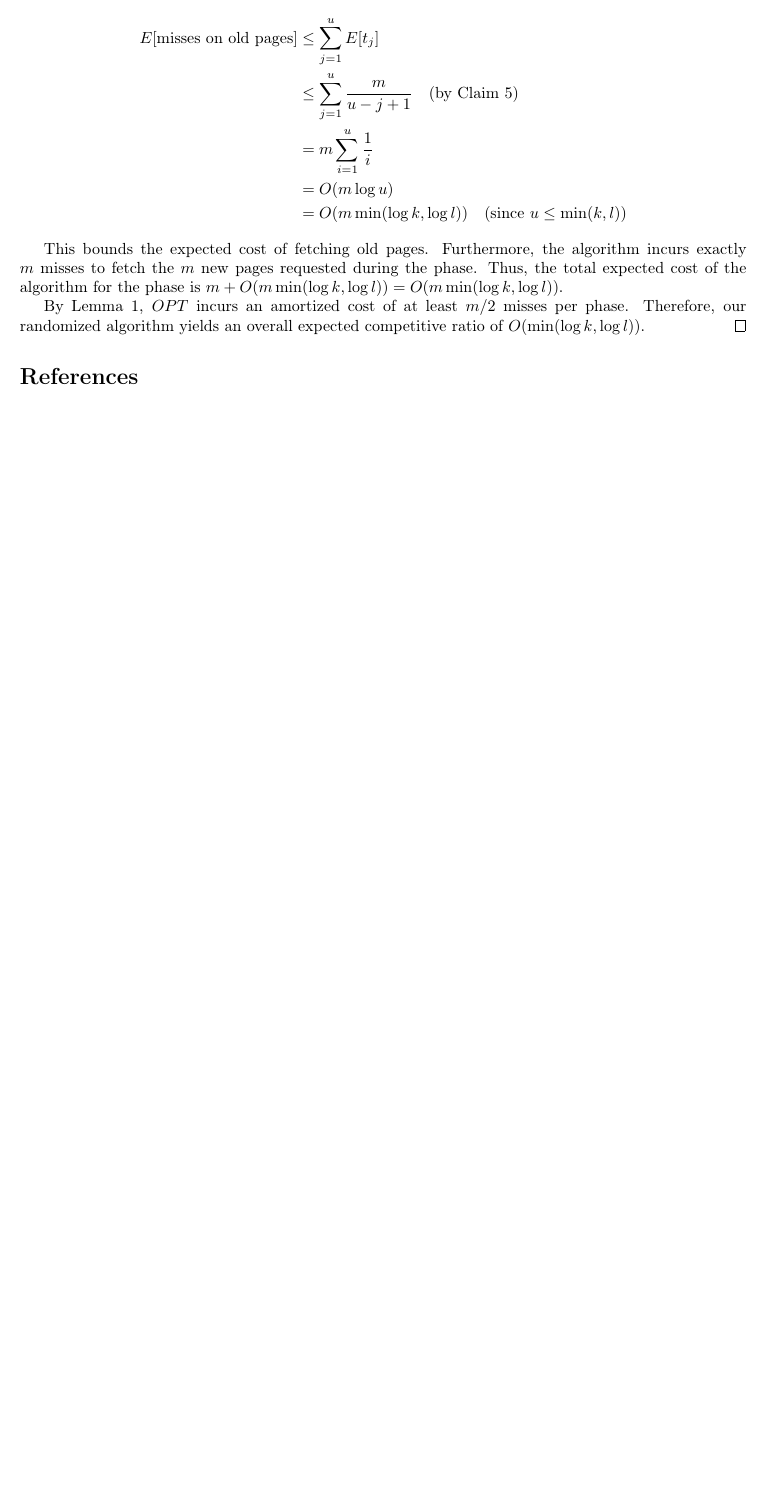
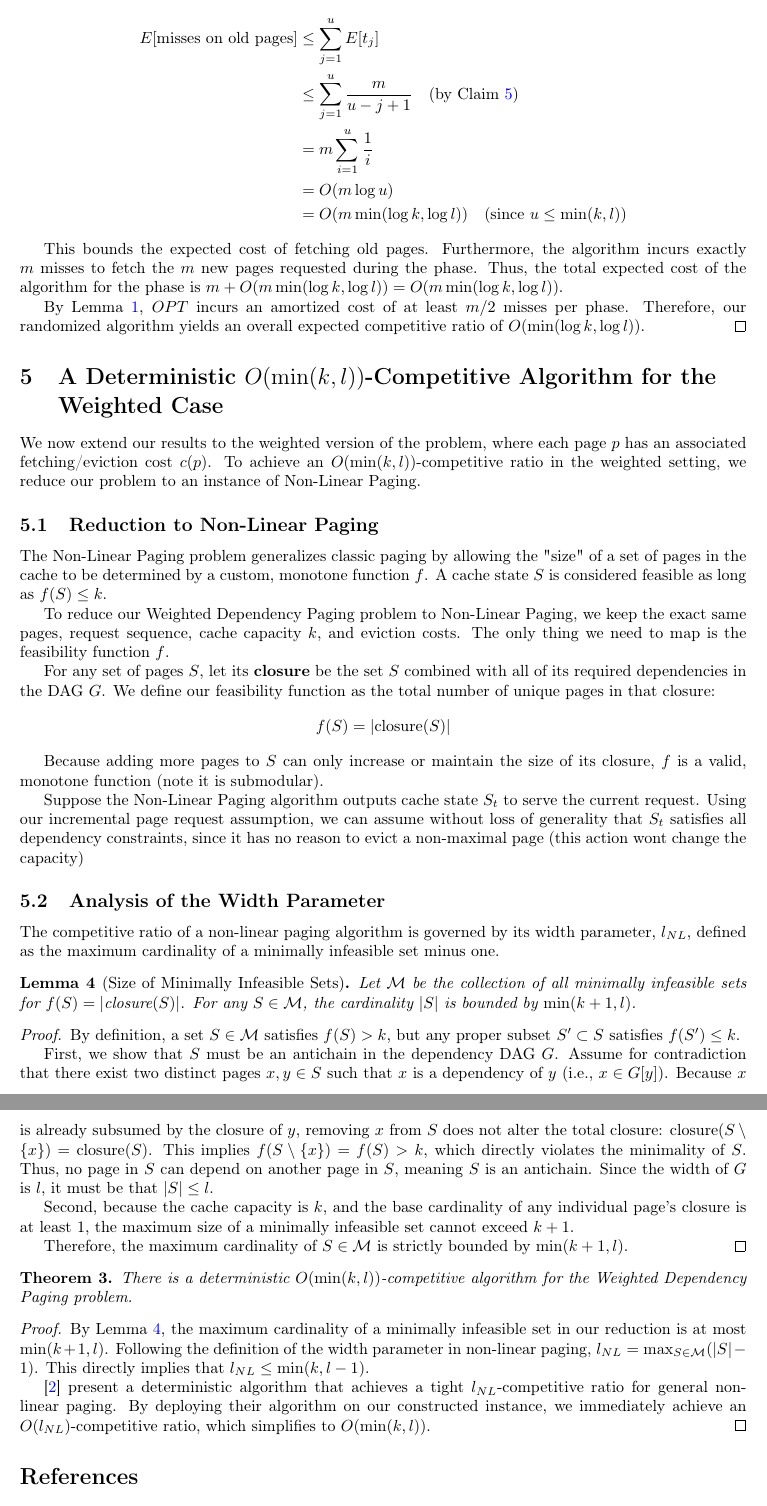
Before and after one commit to TalZohar/MyResearch, a LaTeX document (DependencyPaging/main.tex): part of page 6 of 6 before the commit and two parts of pages 6 and 7 of 7 after it, the two joined at a grey line, cut so that both start at the same text, the shorter picture padded with empty space. Compiled offline with pdfLaTeX.

Commit message:
weighted deterministic dependency paging

```diff
--- a/DependencyPaging/main.tex
+++ b/DependencyPaging/main.tex
@@ -298,6 +309,50 @@ This bounds the expected cost of fetching old pages. Furthermore, the algorithm
 By Lemma \ref{lemma:opt_bound}, $OPT$ incurs an amortized cost of at least $m/2$ misses per phase. Therefore, our randomized algorithm yields an overall expected competitive ratio of $O(\min(\log k, \log l))$.
 \end{proof}
 
+
+\section{A Deterministic $O(\min(k,l))$-Competitive Algorithm for the \\ Weighted Case}
+We now extend our results to the weighted version of the problem, where each page $p$ has an associated fetching/eviction cost $c(p)$. To achieve an $O(\min(k,l))$-competitive ratio in the weighted setting, we reduce our problem to an instance of Non-Linear Paging.
+
+\subsection{Reduction to Non-Linear Paging}
+The Non-Linear Paging problem generalizes classic paging by allowing the "size" of a set of pages in the cache to be determined by a custom, monotone function $f$. A cache state $S$ is considered feasible as long as $f(S) \le k$.
+
+To reduce our Weighted Dependency Paging problem to Non-Linear Paging, we keep the exact same pages, request sequence, cache capacity $k$, and eviction costs. The only thing we need to map is the feasibility function $f$.
+
+For any set of pages $S$, let its \textbf{closure} be the set $S$ combined with all of its required dependencies in the DAG $G$. We define our feasibility function as the total number of unique pages in that closure:
+$$ f(S) = |\text{closure}(S)| $$
+
+Because adding more pages to $S$ can only increase or maintain the size of its closure, $f$ is a valid, monotone function (note it is submodular).
+
+Suppose the Non-Linear Paging algorithm outputs cache state $S_t$ to serve the current request.
+Using our incremental page request assumption, we can assume without loss of generality that $S_t$ satisfies all dependency constraints, since it has no reason to evict a non-maximal page (this action wont change the capacity)
+
+
+\subsection{Analysis of the Width Parameter}
+The competitive ratio of a non-linear paging algorithm is governed by its width parameter, $l_{NL}$, defined as the maximum cardinality of a minimally infeasible set minus one.
+
+\begin{lemma}[Size of Minimally Infeasible Sets]
+\label{lemma:minimally_infeasible_bound}
+Let $\mathcal{M}$ be the collection of all minimally infeasible sets for $f(S) = |\text{closure}(S)|$. For any $S \in \mathcal{M}$, the cardinality $|S|$ is bounded by $\min(k+1, l)$.
+\end{lemma}
+\begin{proof}
+By definition, a set $S \in \mathcal{M}$ satisfies $f(S) > k$, but any proper subset $S' \subset S$ satisfies $f(S') \le k$.
+
+First, we show that $S$ must be an antichain in the dependency DAG $G$. Assume for contradiction that there exist two distinct pages $x, y \in S$ such that $x$ is a dependency of $y$ (i.e., $x \in G[y]$). Because $x$ is already subsumed by the closure of $y$, removing $x$ from $S$ does not alter the total closure: $\text{closure}(S \setminus \{x\}) = \text{closure}(S)$. This implies $f(S \setminus \{x\}) = f(S) > k$, which directly violates the minimality of $S$. Thus, no page in $S$ can depend on another page in $S$, meaning $S$ is an antichain. Since the width of $G$ is $l$, it must be that $|S| \le l$.
+
+Second, because the cache capacity is $k$, and the base cardinality of any individual page's closure is at least 1, the maximum size of a minimally infeasible set cannot exceed $k+1$.
+
+Therefore, the maximum cardinality of $S \in \mathcal{M}$ is strictly bounded by $\min(k+1, l)$.
+\end{proof}
+
+\begin{theorem}
+There is a deterministic $O(\min(k,l))$-competitive algorithm for the Weighted Dependency Paging problem.
+\end{theorem}
+\begin{proof}
+By Lemma \ref{lemma:minimally_infeasible_bound}, the maximum cardinality of a minimally infeasible set in our reduction is at most $\min(k+1, l)$. Following the definition of the width parameter in non-linear paging, $l_{NL} = \max_{S \in \mathcal{M}} (|S| - 1)$. This directly implies that $l_{NL} \le \min(k, l-1)$.
+
+\cite{DoronAradetal2024} present a deterministic algorithm that achieves a tight $l_{NL}$-competitive ratio for general non-linear paging. By deploying their algorithm on our constructed instance, we immediately achieve an $O(l_{NL})$-competitive ratio, which simplifies to $O(\min(k, l))$.
+\end{proof}
+
 \printbibliography
 
 \end{document}
```
Also changed, not shown: DependencyPaging/references.bib (+7 -0 lines), DependencyPaging/aux/main.bbl, DependencyPaging/out/main.pdf, DependencyPaging/main.tex (21 more changed lines), 10 other files.
